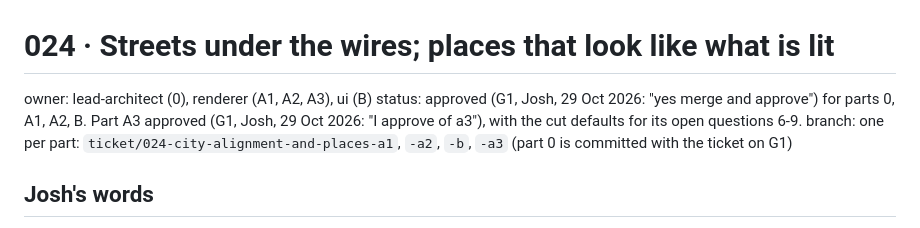
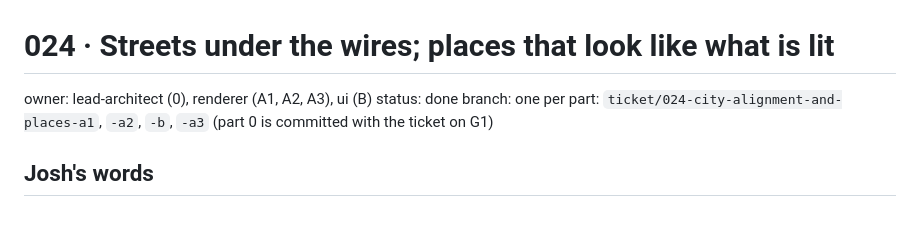
Before and after one commit to joshkeal-daboyz/rest-prototype, a Markdown page: tickets/024-city-alignment-and-places.md, the part around the change. Drawn GitHub-style.

Commit message:
Mark ticket 024 done
Co-Authored-By: Claude Sonnet 5.5 <noreply@anthropic.com>

```diff
--- a/tickets/024-city-alignment-and-places.md
+++ b/tickets/024-city-alignment-and-places.md
@@ -1,7 +1,7 @@
 # 024 · Streets under the wires; places that look like what is lit
 
 owner: lead-architect (0), renderer (A1, A2, A3), ui (B)
-status: approved (G1, Josh, 29 Oct 2026: "yes merge and approve") for parts 0, A1, A2, B. Part A3 approved (G1, Josh, 29 Oct 2026: "I approve of a3"), with the cut defaults for its open questions 6-9.
+status: done
 branch: one per part: `ticket/024-city-alignment-and-places-a1`, `-a2`, `-b`, `-a3` (part 0 is committed with the ticket on G1)
 
 ## Josh's words
```
